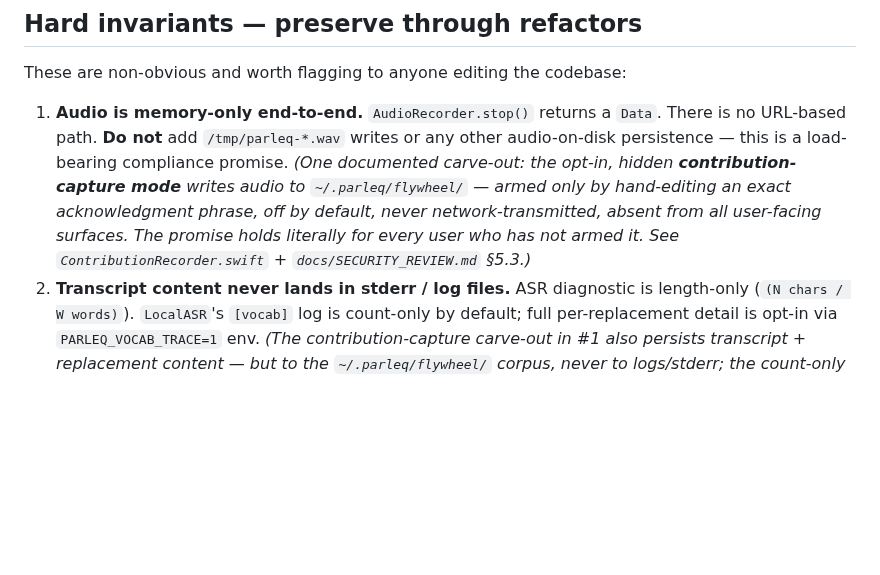
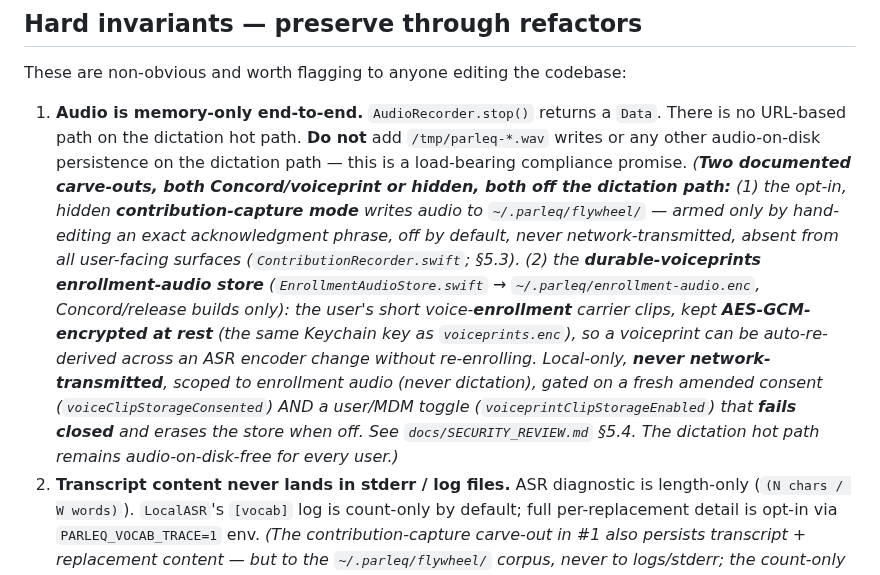
Before and after one commit to parleq/parleq-speech, a Markdown page: CLAUDE.md, the part around the change. Drawn GitHub-style; blank space fills up the shorter version.

```diff
--- a/CLAUDE.md
+++ b/CLAUDE.md
@@ -135,7 +135,7 @@ parleq-speech/
 
 These are non-obvious and worth flagging to anyone editing the codebase:
 
-1. **Audio is memory-only end-to-end.** `AudioRecorder.stop()` returns a `Data`. There is no URL-based path. **Do not** add `/tmp/parleq-*.wav` writes or any other audio-on-disk persistence — this is a load-bearing compliance promise. *(One documented carve-out: the opt-in, hidden **contribution-capture mode** writes audio to `~/.parleq/flywheel/` — armed only by hand-editing an exact acknowledgment phrase, off by default, never network-transmitted, absent from all user-facing surfaces. The promise holds literally for every user who has not armed it. See `ContributionRecorder.swift` + `docs/SECURITY_REVIEW.md` §5.3.)*
+1. **Audio is memory-only end-to-end.** `AudioRecorder.stop()` returns a `Data`. There is no URL-based path on the dictation hot path. **Do not** add `/tmp/parleq-*.wav` writes or any other audio-on-disk persistence on the dictation path — this is a load-bearing compliance promise. *(**Two documented carve-outs, both Concord/voiceprint or hidden, both off the dictation path:** (1) the opt-in, hidden **contribution-capture mode** writes audio to `~/.parleq/flywheel/` — armed only by hand-editing an exact acknowledgment phrase, off by default, never network-transmitted, absent from all user-facing surfaces (`ContributionRecorder.swift`; §5.3). (2) the **durable-voiceprints enrollment-audio store** (`EnrollmentAudioStore.swift` → `~/.parleq/enrollment-audio.enc`, Concord/release builds only): the user's short voice-**enrollment** carrier clips, kept **AES-GCM-encrypted at rest** (the same Keychain key as `voiceprints.enc`), so a voiceprint can be auto-re-derived across an ASR encoder change without re-enrolling. Local-only, **never network-transmitted**, scoped to enrollment audio (never dictation), gated on a fresh amended consent (`voiceClipStorageConsented`) AND a user/MDM toggle (`voiceprintClipStorageEnabled`) that **fails closed** and erases the store when off. See `docs/SECURITY_REVIEW.md` §5.4. The dictation hot path remains audio-on-disk-free for every user.)*
 2. **Transcript content never lands in stderr / log files.** ASR diagnostic is length-only (`(N chars / W words)`). `LocalASR`'s `[vocab]` log is count-only by default; full per-replacement detail is opt-in via `PARLEQ_VOCAB_TRACE=1` env. *(The contribution-capture carve-out in #1 also persists transcript + replacement content — but to the `~/.parleq/flywheel/` corpus, never to logs/stderr; the count-only log contract above is unchanged.)*
 3. **`thinkingConfig.thinkingBudget` defaults LOW on every Gemini call** (`LLMClient.swift`, `LLMStreaming.swift`, `VertexProvider.swift`): `0` on Flash/Flash-Lite; the `128`-token floor on Pro, which mandates thinking and rejects `0`. These are the DEFAULTS when unset — config-overridable via `llm.tuning.thinking_budget` (config-file only, range `0…32768`; no UI/MDM), so the value isn't hard-pinned, just defaulted low. Default-on/dynamic thinking is 2-3× latency, 5-7× cost, no quality gain on cleanup — Pro's dynamic default is worse still (10-20s to first token).
 4. **`additionalModelRequestFields = {"reasoning_effort": "low"}`** on every Bedrock `openai.gpt-oss-*` call (`BedrockProvider.swift`). Drops the 220-token hidden reasoning channel to ~30 tokens.
```
Also changed, not shown: docs/SECURITY_REVIEW.md (+2 -1 lines).
